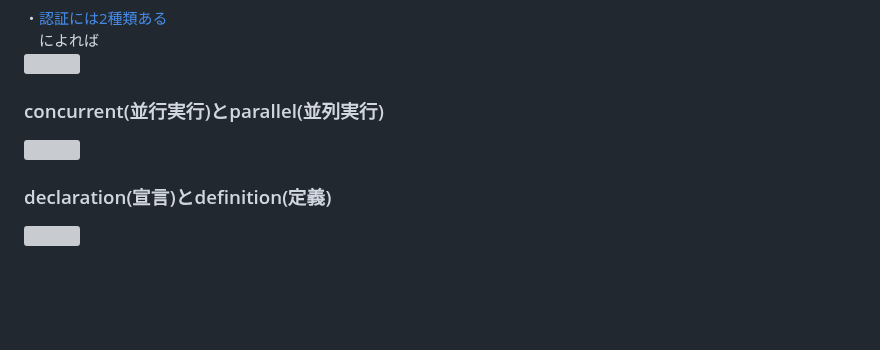
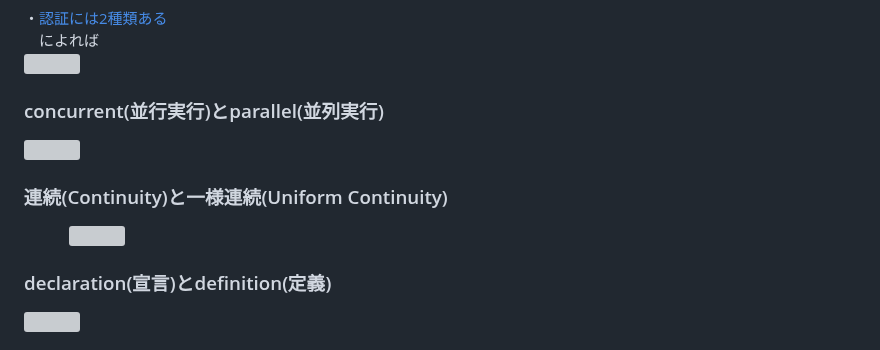
Before and after one commit to boyoyon/terms_that_hard_to_tell_the_difference_between, a Markdown page: README.md, the part around the change. Drawn GitHub-style; blank space fills up the shorter version; grey boxes are pictures that could not be loaded.

```diff
--- a/README.md
+++ b/README.md
@@ -17,6 +17,8 @@
                   <img src="images/authentication_certification.svg">
             <h3>concurrent(並行実行)とparallel(並列実行)</h3>
                   <img src="images/concurrent_parallel.svg">
+            <h3>連続(Continuity)と一様連続(Uniform Continuity)</h3>
+            　　　<img src~"images/Continuity_UniformContinuity.svg">
             <h3>declaration(宣言)とdefinition(定義)</h3>
                 <img src="images/declaration_definition.svg">
  　　　　　　<h3>微分可能(differentiable)と正則(holomorphic)</h3>
```
